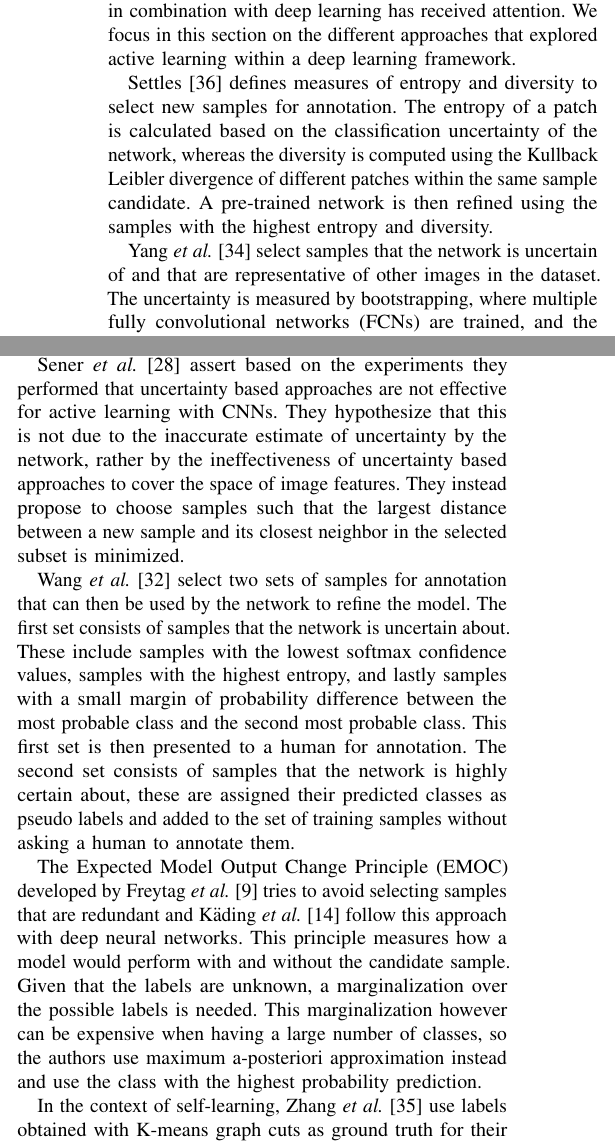
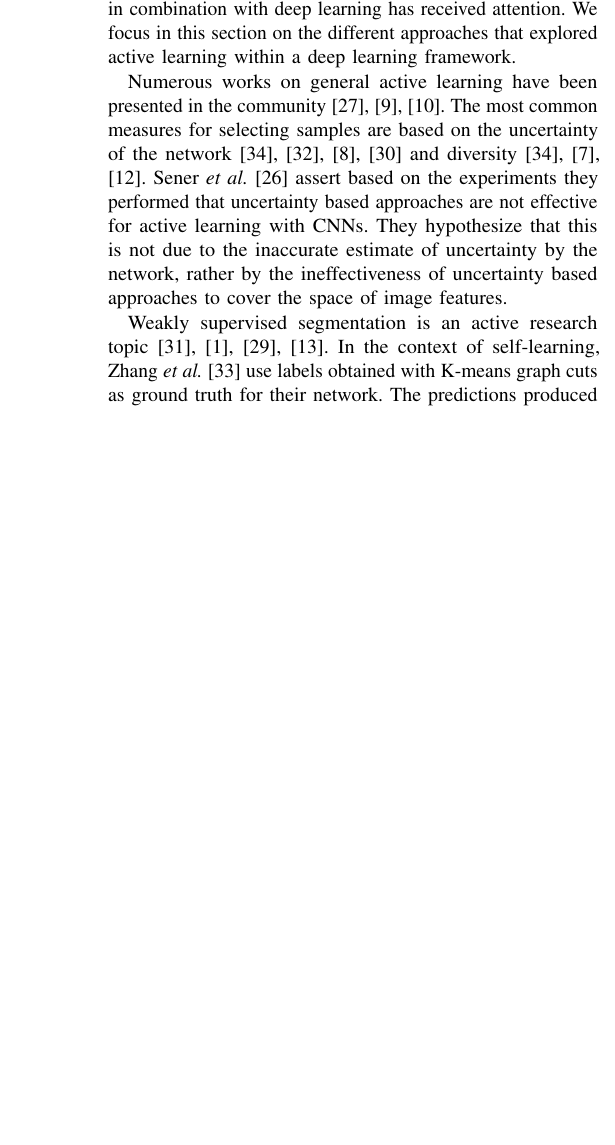
Before and after one commit to rashatemp/rasha20icra, a LaTeX paper (rasha20icra.tex): two parts of the columns of page 2 of 8 before the commit and part of one column of page 2 of 7 after it, the two joined at a grey line, cut so that both start at the same text, the shorter picture padded with empty space. Compiled offline with pdfLaTeX.

Commit message:
smaller related work section

```diff
--- a/rasha20icra.tex
+++ b/rasha20icra.tex
@@ -195,7 +196,7 @@ Accordingly, one of the main bottlenecks of these visual processing pipelines is
 
 In order to tackle this data starvation problem, we propose an active learning based solution. Numerous works on general active learning have been presented in the community~\cite{settles2009active,guyon2011results,holub2008entropy}. Recently, the research topic of using active learning in combination with deep learning has received attention. We focus in this section on the different approaches that explored active learning within a deep learning framework.
 
-Settles~\cite{zhou2017fine} defines measures of entropy and diversity to select new samples for annotation. The entropy of a patch is calculated based on the classification uncertainty of the network, whereas the diversity is computed using the Kullback Leibler divergence of different patches within the same sample candidate. A pre-trained network is then refined using the samples with the highest entropy and diversity.
+Numerous works on general active learning have been presented in the community~\cite{settles2009active,guyon2011results,holub2008entropy}. The most common measures for selecting samples are based on the uncertainty of the network~\cite{zhou2017fine, yang2017suggestive, gal2017deep, wang2017cost} and diversity~\cite{zhou2017fine, dutt2016active, kading2016active}.  Sener~\etal~\cite{sener2017geometric} assert based on the experiments they performed that uncertainty based approaches are not effective for active learning with CNNs. They hypothesize that this is not due to the inaccurate estimate of uncertainty by the network, rather by the ineffectiveness of uncertainty based approaches to cover the space of image features.
 
-Yang~\etal~\cite{yang2017suggestive} select samples that the network is uncertain of and that are representative of other images in the dataset. The uncertainty is measured by bootstrapping, where multiple fully convolutional networks (FCNs) are trained, and the variance among  these trained models is used to estimate the uncertainty. In order to choose samples that are highly similar to others in the training set, features are extracted from the encoding part of the network, and the cosine similarity between pairs of images is calculated.
+Weakly supervised segmentation is an active research topic~\cite{wei2018revisiting, acuna2018efficient, tang2018normalized, kwak2017weakly}. In the context of self-learning, Zhang~\etal~\cite{zhang2018self} use labels obtained with K-means graph cuts as ground truth for their network. The predictions produced by the model are then used as the target labels for the next iteration of the process.
 
@@ -208,7 +206,0 @@ Uncertainty estimation for active learning can be performed using Monte-Carlo dr
-Sener~\etal~\cite{sener2017geometric} assert based on the experiments they performed that uncertainty based approaches are not effective for active learning with CNNs. They hypothesize that this is not due to the inaccurate estimate of uncertainty by the network, rather by the ineffectiveness of uncertainty based approaches to cover the space of image features. They instead propose to choose samples such that the largest distance between a new sample and its closest neighbor in the selected subset is minimized.
-
-Wang~\etal~\cite{wang2017cost} select two sets of samples for annotation that can then be used by the network to refine the model. The first set consists of samples that the network is uncertain about. These include samples with the lowest softmax confidence values, samples with the highest entropy, and lastly samples with a small margin of probability difference between the most probable class and the second most probable class. This first set is then presented to a human for annotation. The second set consists of samples that the network is highly certain about, these are assigned their predicted classes as pseudo labels and added to the set of training samples without asking a human to annotate them.
-
-The Expected Model Output Change Principle (EMOC) developed by Freytag~\etal~\cite{freytag2014selecting} tries to avoid selecting samples that are redundant and K{\"a}ding~\etal~\cite{kading2016active} follow this approach with deep neural networks. This principle measures how a model would perform with and without the candidate sample. Given that the labels are unknown, a marginalization over the possible labels is needed. This marginalization however can be expensive when having a large number of classes, so the authors use maximum a-posteriori approximation instead and use the class with the highest probability prediction.
-
-In the context of self-learning, Zhang~\etal~\cite{zhang2018self} use labels obtained with K-means graph cuts as ground truth for their network. The predictions produced by the model are then used as the target labels for the next iteration of the process.
```
Also changed, not shown: rasha20icra.tex (49 more changed lines).
